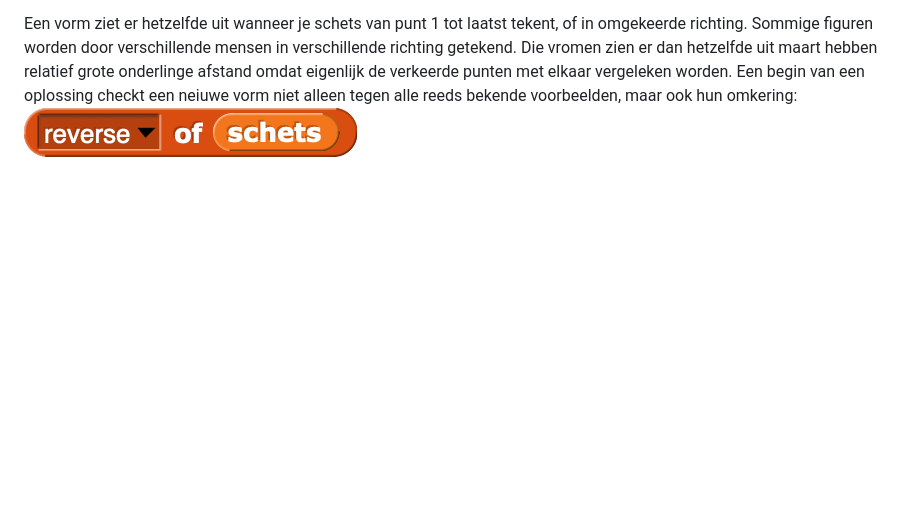
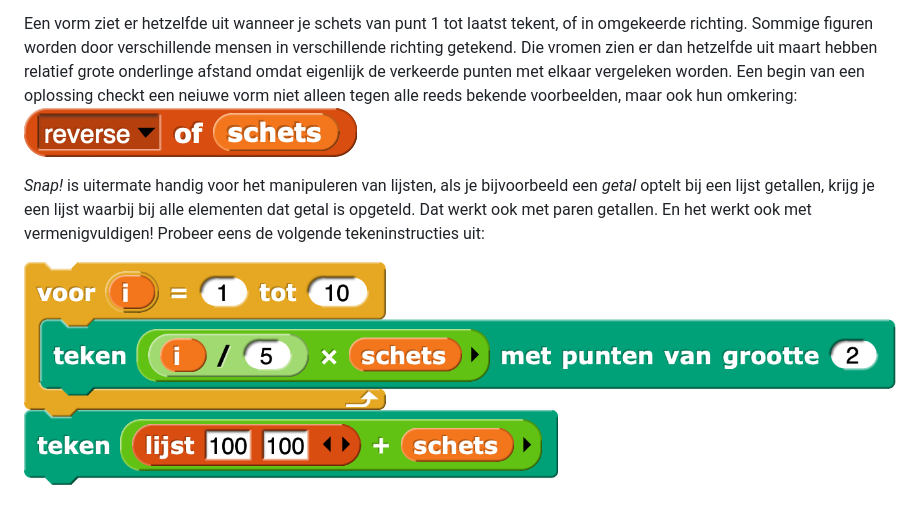
Before and after one commit to xota/grandGesture, a Markdown page: grandGesture.md, the part around the change. Drawn GitHub-style; pictures changed too: images/vectorRekenenMetSchetsen.png (added); blank space fills up the shorter version.

Commit message:
vector rekenen

```diff
--- a/grandGesture.md
+++ b/grandGesture.md
@@ -118,3 +118,8 @@ De breedte van de vorm is het verschil tussen de maximale x-waarde en minimale x
 
 Een vorm ziet er hetzelfde uit wanneer je schets van punt 1 tot laatst tekent, of in omgekeerde richting. Sommige figuren worden door verschillende mensen in verschillende richting getekend. Die vromen zien er dan hetzelfde uit maart hebben relatief grote onderlinge afstand omdat eigenlijk de verkeerde punten met elkaar vergeleken worden. Een begin van een oplossing checkt een neiuwe vorm niet alleen tegen alle reeds bekende voorbeelden, maar ook hun omkering:
 ![Omkering van een schets](images/omkeringSchets.png)
+
+*Snap!* is uitermate handig voor het manipuleren van lijsten, als je bijvoorbeeld een *getal* optelt bij een lijst getallen, krijg je een lijst waarbij bij alle elementen dat getal is opgeteld. Dat werkt ook met paren getallen. En het werkt ook met vermenigvuldigen!
+Probeer eens de volgende tekeninstructies uit:
+
+![Vector rekenen met schetsen](images/vectorRekenenMetSchetsen.png)
```
Also changed, not shown: 2 other files.
